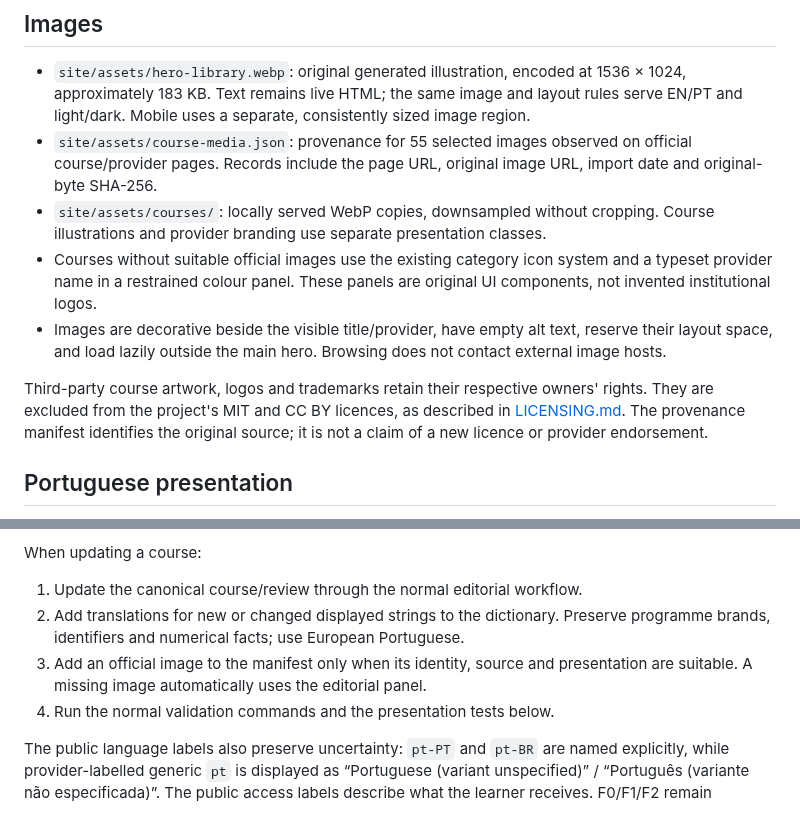
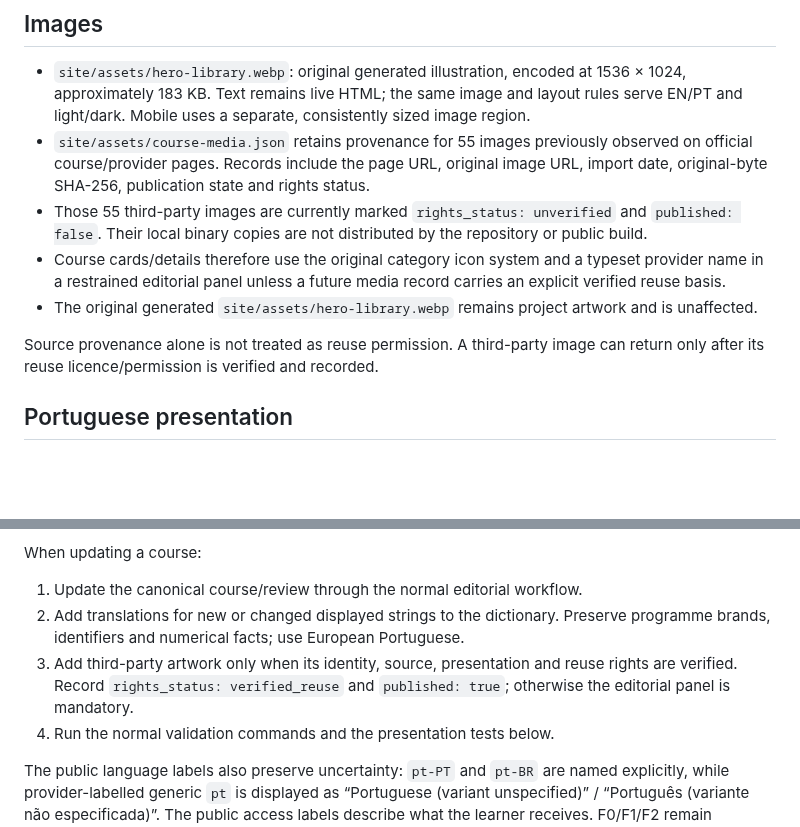
Before and after one commit to Blackspirits/open-learning-index, a Markdown page: docs/editorial-presentation.md, 2 parts joined by grey strips. Drawn GitHub-style; blank space fills up the shorter version.

Commit message:
Document rights-gated course media policy

```diff
--- a/docs/editorial-presentation.md
+++ b/docs/editorial-presentation.md
@@ -5,12 +5,12 @@ This update refines the existing static site. It does not alter eligibility, sco
 ## Images
 
 - `site/assets/hero-library.webp`: original generated illustration, encoded at 1536 × 1024, approximately 183 KB. Text remains live HTML; the same image and layout rules serve EN/PT and light/dark. Mobile uses a separate, consistently sized image region.
-- `site/assets/course-media.json`: provenance for 55 selected images observed on official course/provider pages. Records include the page URL, original image URL, import date and original-byte SHA-256.
-- `site/assets/courses/`: locally served WebP copies, downsampled without cropping. Course illustrations and provider branding use separate presentation classes.
-- Courses without suitable official images use the existing category icon system and a typeset provider name in a restrained colour panel. These panels are original UI components, not invented institutional logos.
-- Images are decorative beside the visible title/provider, have empty alt text, reserve their layout space, and load lazily outside the main hero. Browsing does not contact external image hosts.
+- `site/assets/course-media.json` retains provenance for 55 images previously observed on official course/provider pages. Records include the page URL, original image URL, import date, original-byte SHA-256, publication state and rights status.
+- Those 55 third-party images are currently marked `rights_status: unverified` and `published: false`. Their local binary copies are not distributed by the repository or public build.
+- Course cards/details therefore use the original category icon system and a typeset provider name in a restrained editorial panel unless a future media record carries an explicit verified reuse basis.
+- The original generated `site/assets/hero-library.webp` remains project artwork and is unaffected.
 
-Third-party course artwork, logos and trademarks retain their respective owners' rights. They are excluded from the project's MIT and CC BY licences, as described in [LICENSING.md](../LICENSING.md). The provenance manifest identifies the original source; it is not a claim of a new licence or provider endorsement.
+Source provenance alone is not treated as reuse permission. A third-party image can return only after its reuse licence/permission is verified and recorded.
 
 ## Portuguese presentation
 
@@ -22,7 +22,7 @@ When updating a course:
 
 1. Update the canonical course/review through the normal editorial workflow.
 2. Add translations for new or changed displayed strings to the dictionary. Preserve programme brands, identifiers and numerical facts; use European Portuguese.
-3. Add an official image to the manifest only when its identity, source and presentation are suitable. A missing image automatically uses the editorial panel.
+3. Add third-party artwork only when its identity, source, presentation and reuse rights are verified. Record `rights_status: verified_reuse` and `published: true`; otherwise the editorial panel is mandatory.
 4. Run the normal validation commands and the presentation tests below.
 
 The public language labels also preserve uncertainty: `pt-PT` and `pt-BR` are named explicitly, while provider-labelled generic `pt` is displayed as “Portuguese (variant unspecified)” / “Português (variante não especificada)”. The public access labels describe what the learner receives. F0/F1/F2 remain canonical filter values and can still occur in the expanded editorial rationale; they are no longer the primary catalogue labels. F3 remains ineligible for publication.
```
